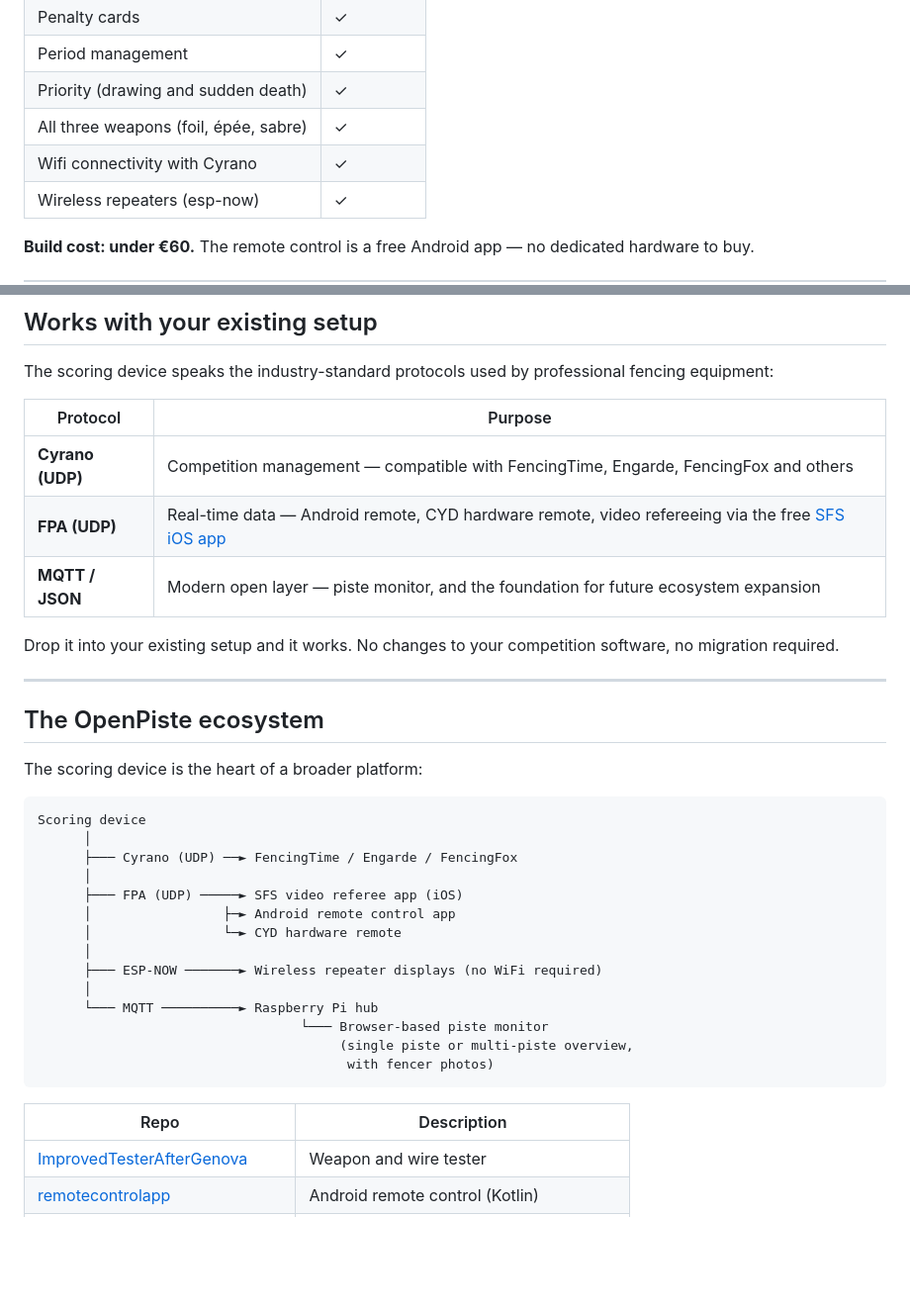
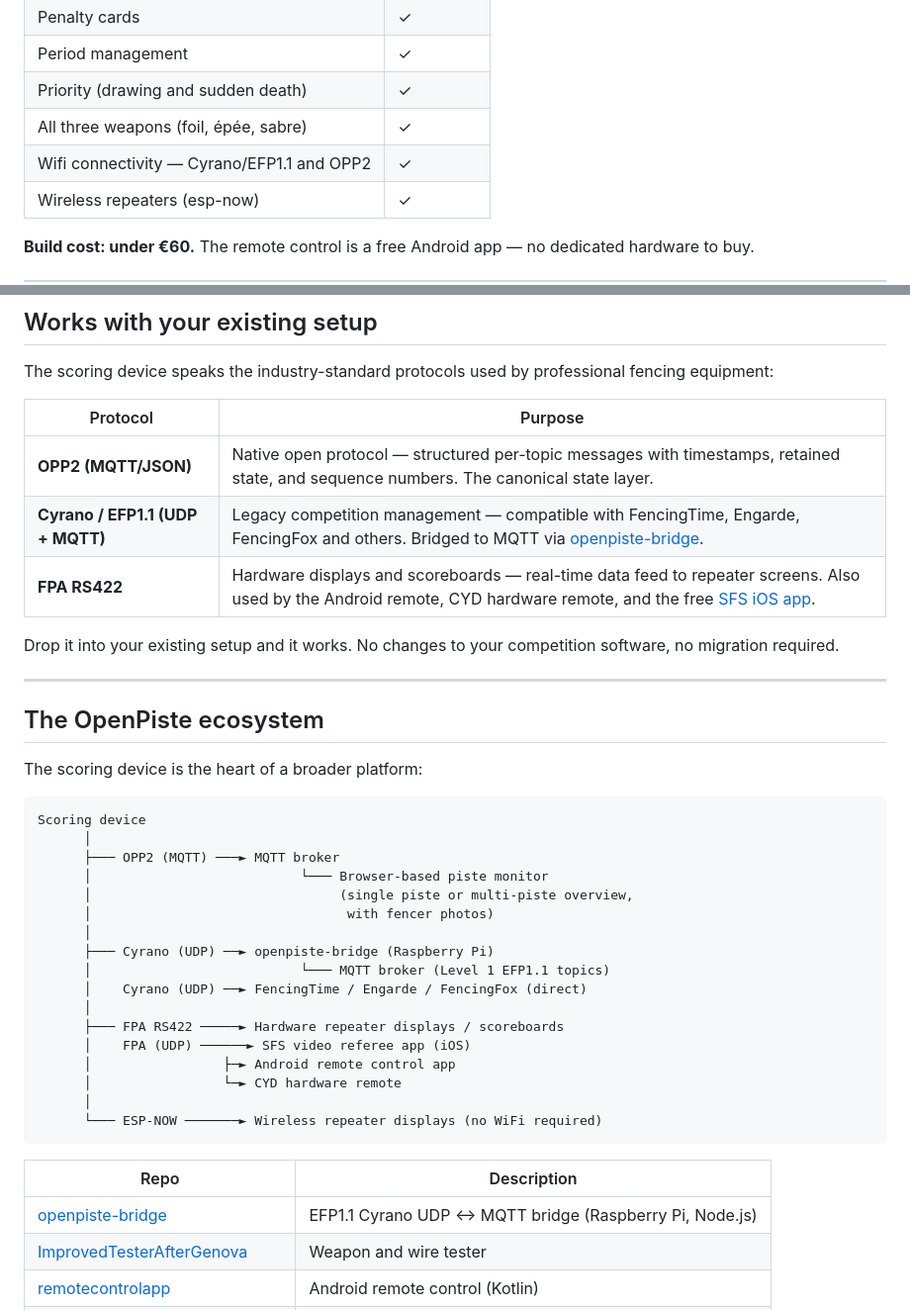
Before and after one commit to pietwauters/esp32scoringdeviceMqtt, a Markdown page: README.md, 2 parts joined by grey strips. Shown at 99% size. Rendered like a GitHub page; blank space fills up the shorter version.

Commit message:
docs: Update README — OPP2 protocol stack, bridge, ecosystem diagram

````diff
--- a/README.md
+++ b/README.md
@@ -21,7 +21,7 @@ Commercial fencing scoring devices are expensive. The OpenPiste scoring device d
 | Period management | ✓ |
 | Priority (drawing and sudden death) | ✓ |
 | All three weapons (foil, épée, sabre) | ✓ |
-| Wifi connectivity with Cyrano | ✓ |
+| Wifi connectivity — Cyrano/EFP1.1 and OPP2 | ✓ |
 | Wireless repeaters (esp-now) | ✓ |
 
 **Build cost: under €60.** The remote control is a free Android app — no dedicated hardware to buy.
@@ -57,9 +57,9 @@ The scoring device speaks the industry-standard protocols used by professional f
 
 | Protocol | Purpose |
 |----------|---------|
-| **Cyrano (UDP)** | Competition management — compatible with FencingTime, Engarde, FencingFox and others |
-| **FPA (UDP)** | Real-time data — Android remote, CYD hardware remote, video refereeing via the free [SFS iOS app](https://superfencingsystem.com/) |
-| **MQTT / JSON** | Modern open layer — piste monitor, and the foundation for future ecosystem expansion |
+| **OPP2 (MQTT/JSON)** | Native open protocol — structured per-topic messages with timestamps, retained state, and sequence numbers. The canonical state layer. |
+| **Cyrano / EFP1.1 (UDP + MQTT)** | Legacy competition management — compatible with FencingTime, Engarde, FencingFox and others. Bridged to MQTT via [openpiste-bridge](https://github.com/pietwauters/openpiste-bridge). |
+| **FPA RS422** | Hardware displays and scoreboards — real-time data feed to repeater screens. Also used by the Android remote, CYD hardware remote, and the free [SFS iOS app](https://superfencingsystem.com/). |
 
 Drop it into your existing setup and it works. No changes to your competition software, no migration required.
 
@@ -72,22 +72,26 @@ The scoring device is the heart of a broader platform:
 ```
 Scoring device
       │
-      ├─── Cyrano (UDP) ──► FencingTime / Engarde / FencingFox
+      ├─── OPP2 (MQTT) ───► MQTT broker
+      │                           └─── Browser-based piste monitor
+      │                                (single piste or multi-piste overview,
+      │                                 with fencer photos)
       │
-      ├─── FPA (UDP) ─────► SFS video referee app (iOS)
+      ├─── Cyrano (UDP) ──► openpiste-bridge (Raspberry Pi)
+      │                           └─── MQTT broker (Level 1 EFP1.1 topics)
+      │    Cyrano (UDP) ──► FencingTime / Engarde / FencingFox (direct)
+      │
+      ├─── FPA RS422 ─────► Hardware repeater displays / scoreboards
+      │    FPA (UDP) ──────► SFS video referee app (iOS)
       │                 ├─► Android remote control app
       │                 └─► CYD hardware remote
       │
-      ├─── ESP-NOW ───────► Wireless repeater displays (no WiFi required)
-      │
-      └─── MQTT ──────────► Raspberry Pi hub
-                                  └─── Browser-based piste monitor
-                                       (single piste or multi-piste overview,
-                                        with fencer photos)
+      └─── ESP-NOW ───────► Wireless repeater displays (no WiFi required)
 ```
 
 | Repo | Description |
 |------|-------------|
+| [openpiste-bridge](https://github.com/pietwauters/openpiste-bridge) | EFP1.1 Cyrano UDP ↔ MQTT bridge (Raspberry Pi, Node.js) |
 | [ImprovedTesterAfterGenova](https://github.com/pietwauters/ImprovedTesterAfterGenova) | Weapon and wire tester |
 | [remotecontrolapp](https://github.com/pietwauters/remotecontrolapp) | Android remote control (Kotlin) |
 | [CYDRemoteControl](https://github.com/pietwauters/CYDRemoteControl) | Hardware remote (ESP32 + touchscreen) |
````
